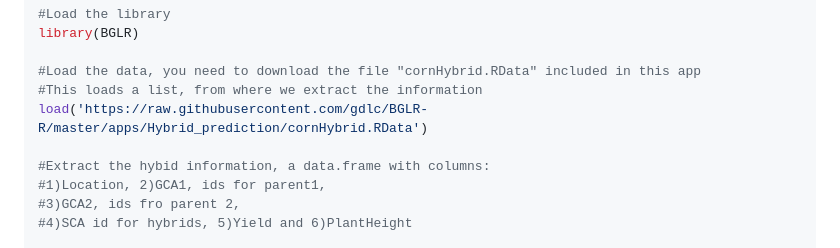
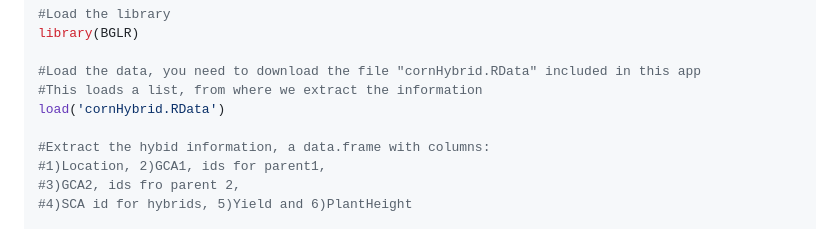
Before and after one commit to gdlc/BGLR-R, a Markdown page: apps/Hybrid_prediction/README.md, the part around the change. Rendered like a GitHub page.

```diff
--- a/apps/Hybrid_prediction/README.md
+++ b/apps/Hybrid_prediction/README.md
@@ -43,7 +43,7 @@ library(BGLR)
 
 #Load the data, you need to download the file "cornHybrid.RData" included in this app
 #This loads a list, from where we extract the information
-load('https://raw.githubusercontent.com/gdlc/BGLR-R/master/apps/Hybrid_prediction/cornHybrid.RData')
+load('cornHybrid.RData')
 
 #Extract the hybid information, a data.frame with columns:
 #1)Location, 2)GCA1, ids for parent1,
```
